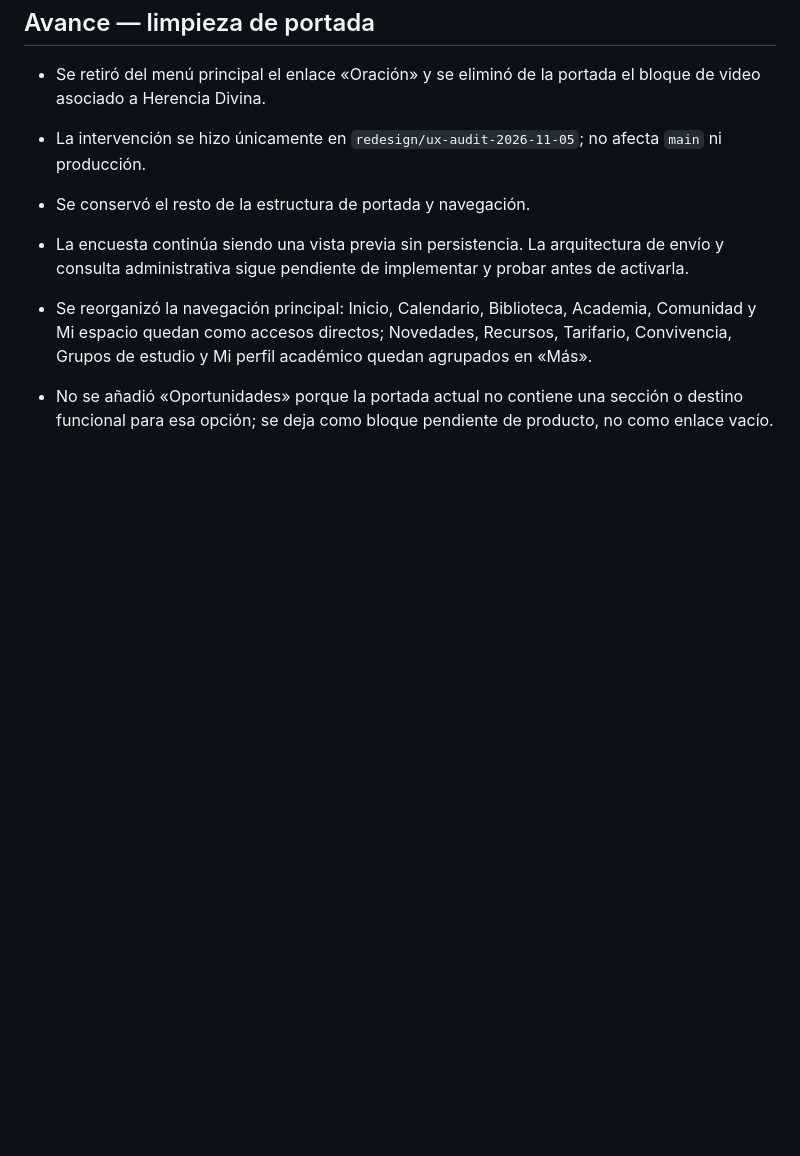
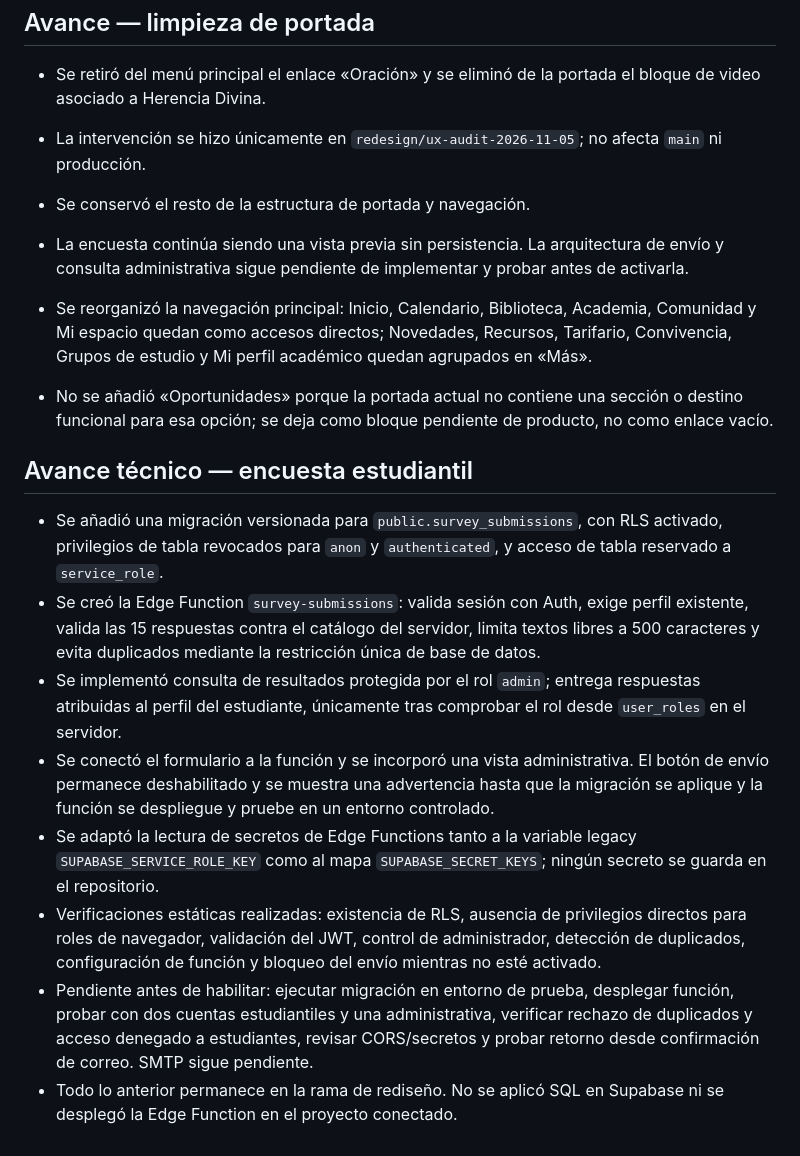
Before and after one commit to AndresYepez23/odontoudec, a Markdown page: docs/REDISENO_UX_AUDITORIA.md, the part around the change. Rendered like a GitHub page; blank space fills up the shorter version.

Commit message:
Registra avance de implementación segura de encuesta

```diff
--- a/docs/REDISENO_UX_AUDITORIA.md
+++ b/docs/REDISENO_UX_AUDITORIA.md
@@ -203,3 +203,14 @@ Base auditada: main
 
 - Se reorganizó la navegación principal: Inicio, Calendario, Biblioteca, Academia, Comunidad y Mi espacio quedan como accesos directos; Novedades, Recursos, Tarifario, Convivencia, Grupos de estudio y Mi perfil académico quedan agrupados en «Más».
 - No se añadió «Oportunidades» porque la portada actual no contiene una sección o destino funcional para esa opción; se deja como bloque pendiente de producto, no como enlace vacío.
+
+
+## Avance técnico — encuesta estudiantil
+- Se añadió una migración versionada para `public.survey_submissions`, con RLS activado, privilegios de tabla revocados para `anon` y `authenticated`, y acceso de tabla reservado a `service_role`.
+- Se creó la Edge Function `survey-submissions`: valida sesión con Auth, exige perfil existente, valida las 15 respuestas contra el catálogo del servidor, limita textos libres a 500 caracteres y evita duplicados mediante la restricción única de base de datos.
+- Se implementó consulta de resultados protegida por el rol `admin`; entrega respuestas atribuidas al perfil del estudiante, únicamente tras comprobar el rol desde `user_roles` en el servidor.
+- Se conectó el formulario a la función y se incorporó una vista administrativa. El botón de envío permanece deshabilitado y se muestra una advertencia hasta que la migración se aplique y la función se despliegue y pruebe en un entorno controlado.
+- Se adaptó la lectura de secretos de Edge Functions tanto a la variable legacy `SUPABASE_SERVICE_ROLE_KEY` como al mapa `SUPABASE_SECRET_KEYS`; ningún secreto se guarda en el repositorio.
+- Verificaciones estáticas realizadas: existencia de RLS, ausencia de privilegios directos para roles de navegador, validación del JWT, control de administrador, detección de duplicados, configuración de función y bloqueo del envío mientras no esté activado.
+- Pendiente antes de habilitar: ejecutar migración en entorno de prueba, desplegar función, probar con dos cuentas estudiantiles y una administrativa, verificar rechazo de duplicados y acceso denegado a estudiantes, revisar CORS/secretos y probar retorno desde confirmación de correo. SMTP sigue pendiente.
+- Todo lo anterior permanece en la rama de rediseño. No se aplicó SQL en Supabase ni se desplegó la Edge Function en el proyecto conectado.
```
